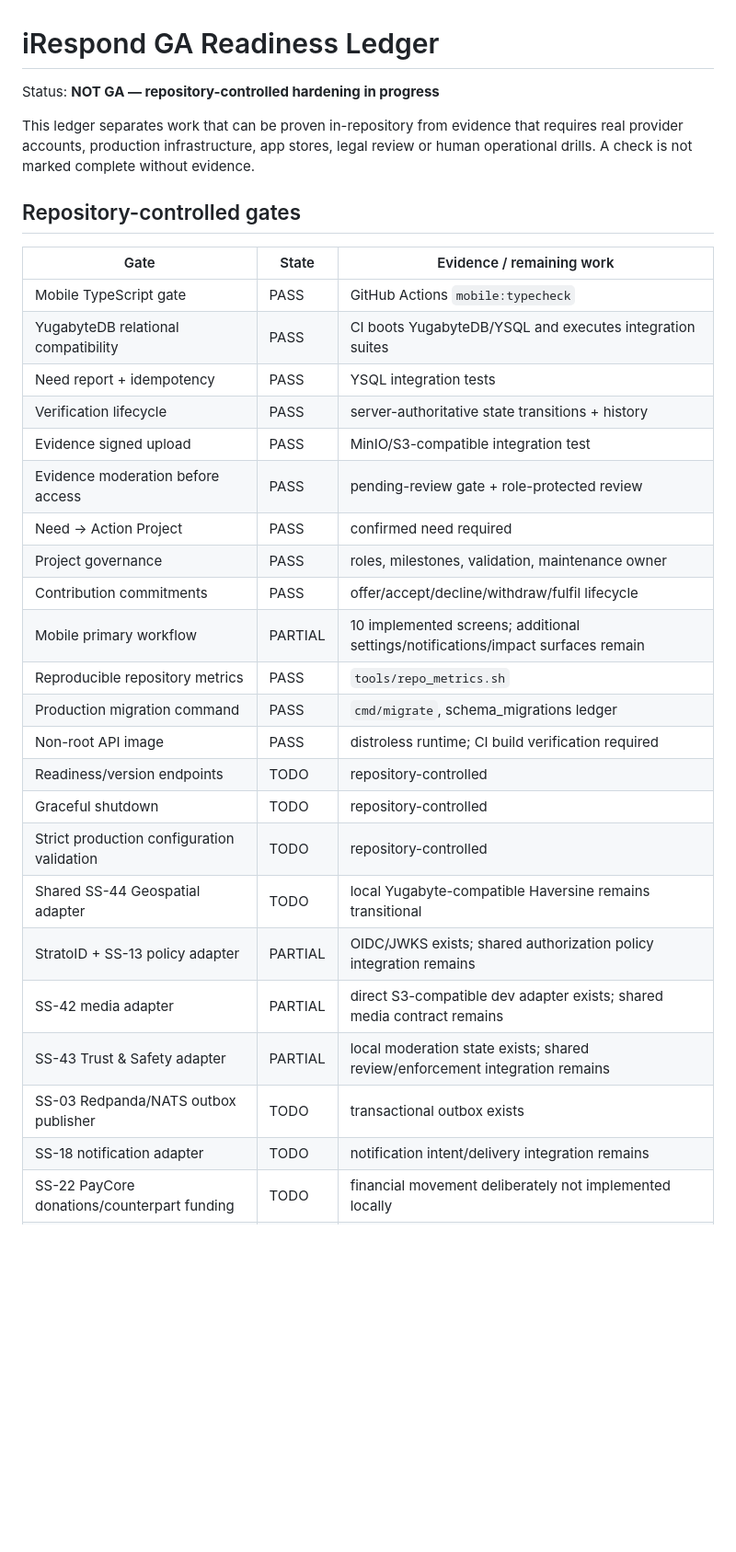
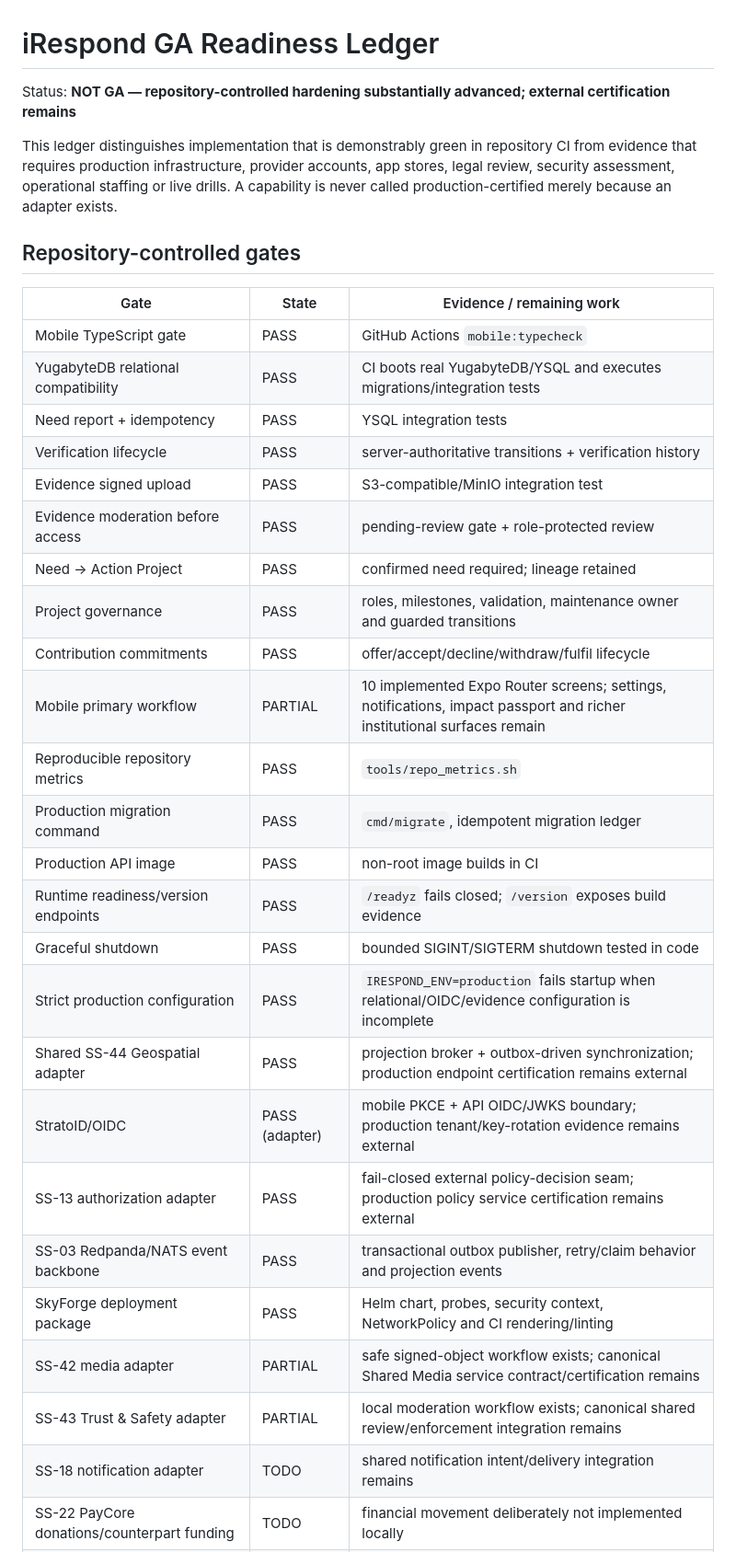
Before and after one commit to Atlasfsp/iRespond, a Markdown page: docs/GA_READINESS.md, the part around one of its changes. Shown at 92% size. Rendered like a GitHub page; blank space fills up the shorter version.

```diff
--- a/docs/GA_READINESS.md
+++ b/docs/GA_READINESS.md
@@ -1,33 +1,35 @@
 # iRespond GA Readiness Ledger
 
-Status: **NOT GA — repository-controlled hardening in progress**
+Status: **NOT GA — repository-controlled hardening substantially advanced; external certification remains**
 
-This ledger separates work that can be proven in-repository from evidence that requires real provider accounts, production infrastructure, app stores, legal review or human operational drills. A check is not marked complete without evidence.
+This ledger distinguishes implementation that is demonstrably green in repository CI from evidence that requires production infrastructure, provider accounts, app stores, legal review, security assessment, operational staffing or live drills. A capability is never called production-certified merely because an adapter exists.
 
 ## Repository-controlled gates
 
 | Gate | State | Evidence / remaining work |
 |---|---|---|
 | Mobile TypeScript gate | PASS | GitHub Actions `mobile:typecheck` |
-| YugabyteDB relational compatibility | PASS | CI boots YugabyteDB/YSQL and executes integration suites |
+| YugabyteDB relational compatibility | PASS | CI boots real YugabyteDB/YSQL and executes migrations/integration tests |
 | Need report + idempotency | PASS | YSQL integration tests |
-| Verification lifecycle | PASS | server-authoritative state transitions + history |
-| Evidence signed upload | PASS | MinIO/S3-compatible integration test |
+| Verification lifecycle | PASS | server-authoritative transitions + verification history |
+| Evidence signed upload | PASS | S3-compatible/MinIO integration test |
 | Evidence moderation before access | PASS | pending-review gate + role-protected review |
-| Need → Action Project | PASS | confirmed need required |
-| Project governance | PASS | roles, milestones, validation, maintenance owner |
+| Need → Action Project | PASS | confirmed need required; lineage retained |
+| Project governance | PASS | roles, milestones, validation, maintenance owner and guarded transitions |
 | Contribution commitments | PASS | offer/accept/decline/withdraw/fulfil lifecycle |
-| Mobile primary workflow | PARTIAL | 10 implemented screens; additional settings/notifications/impact surfaces remain |
+| Mobile primary workflow | PARTIAL | 10 implemented Expo Router screens; settings, notifications, impact passport and richer institutional surfaces remain |
 | Reproducible repository metrics | PASS | `tools/repo_metrics.sh` |
-| Production migration command | PASS | `cmd/migrate`, schema_migrations ledger |
-| Non-root API image | PASS | distroless runtime; CI build verification required |
-| Readiness/version endpoints | TODO | repository-controlled |
-| Graceful shutdown | TODO | repository-controlled |
-| Strict production configuration validation | TODO | repository-controlled |
-| Shared SS-44 Geospatial adapter | TODO | local Yugabyte-compatible Haversine remains transitional |
-| StratoID + SS-13 policy adapter | PARTIAL | OIDC/JWKS exists; shared authorization policy integration remains |
-| SS-42 media adapter | PARTIAL | direct S3-compatible dev adapter exists; shared media contract remains |
-| SS-43 Trust & Safety adapter | PARTIAL | local moderation state exists; shared review/enforcement integration remains |
-| SS-03 Redpanda/NATS outbox publisher | TODO | transactional outbox exists |
-| SS-18 notification adapter | TODO | notification intent/delivery integration remains |
+| Production migration command | PASS | `cmd/migrate`, idempotent migration ledger |
+| Production API image | PASS | non-root image builds in CI |
+| Runtime readiness/version endpoints | PASS | `/readyz` fails closed; `/version` exposes build evidence |
+| Graceful shutdown | PASS | bounded SIGINT/SIGTERM shutdown tested in code |
+| Strict production configuration | PASS | `IRESPOND_ENV=production` fails startup when relational/OIDC/evidence configuration is incomplete |
+| Shared SS-44 Geospatial adapter | PASS | projection broker + outbox-driven synchronization; production endpoint certification remains external |
+| StratoID/OIDC | PASS (adapter) | mobile PKCE + API OIDC/JWKS boundary; production tenant/key-rotation evidence remains external |
+| SS-13 authorization adapter | PASS | fail-closed external policy-decision seam; production policy service certification remains external |
+| SS-03 Redpanda/NATS event backbone | PASS | transactional outbox publisher, retry/claim behavior and projection events |
+| SkyForge deployment package | PASS | Helm chart, probes, security context, NetworkPolicy and CI rendering/linting |
+| SS-42 media adapter | PARTIAL | safe signed-object workflow exists; canonical Shared Media service contract/certification remains |
+| SS-43 Trust & Safety adapter | PARTIAL | local moderation workflow exists; canonical shared review/enforcement integration remains |
+| SS-18 notification adapter | TODO | shared notification intent/delivery integration remains |
 | SS-22 PayCore donations/counterpart funding | TODO | financial movement deliberately not implemented locally |
```
Also changed, not shown: other parts of docs/GA_READINESS.md (+30 -26 lines).
